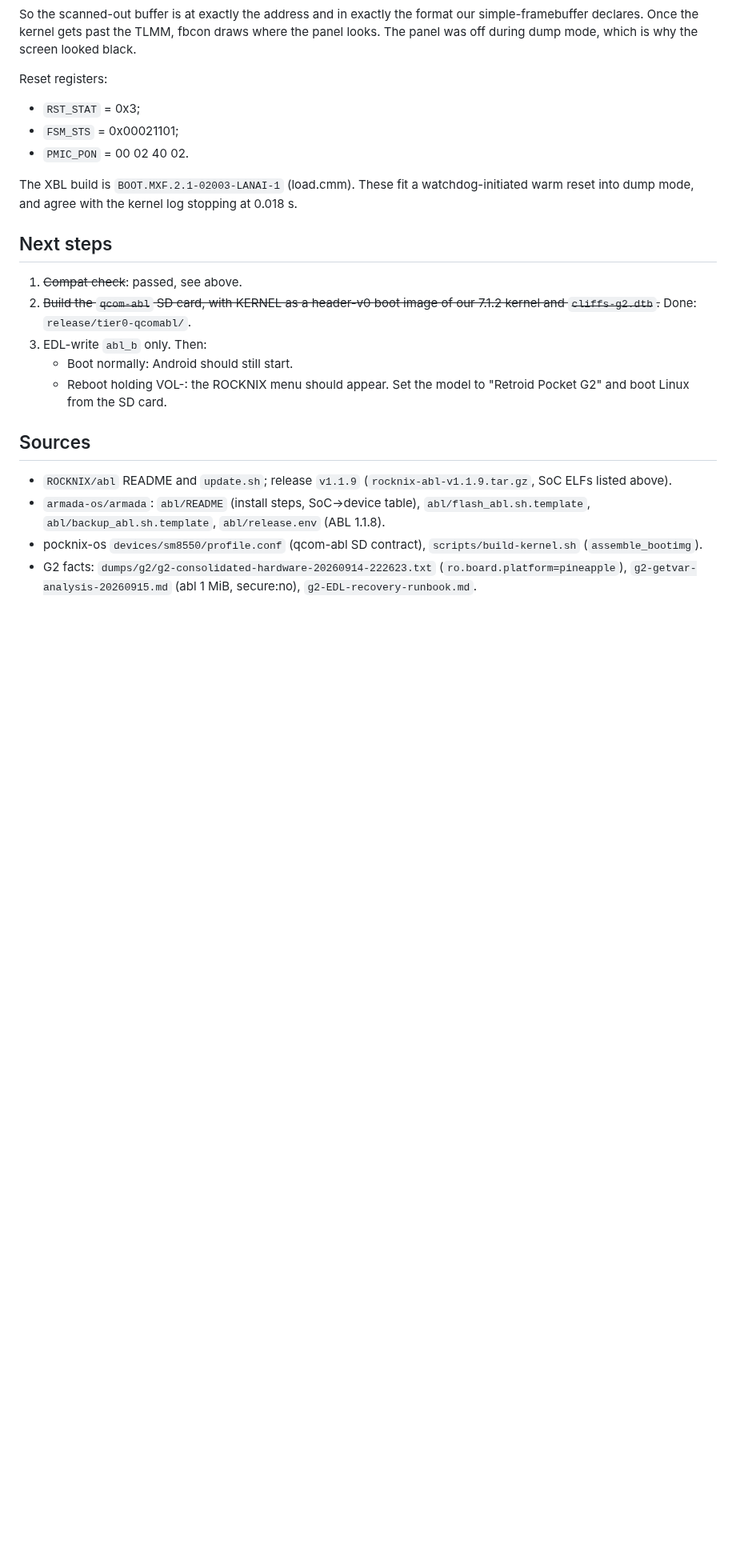
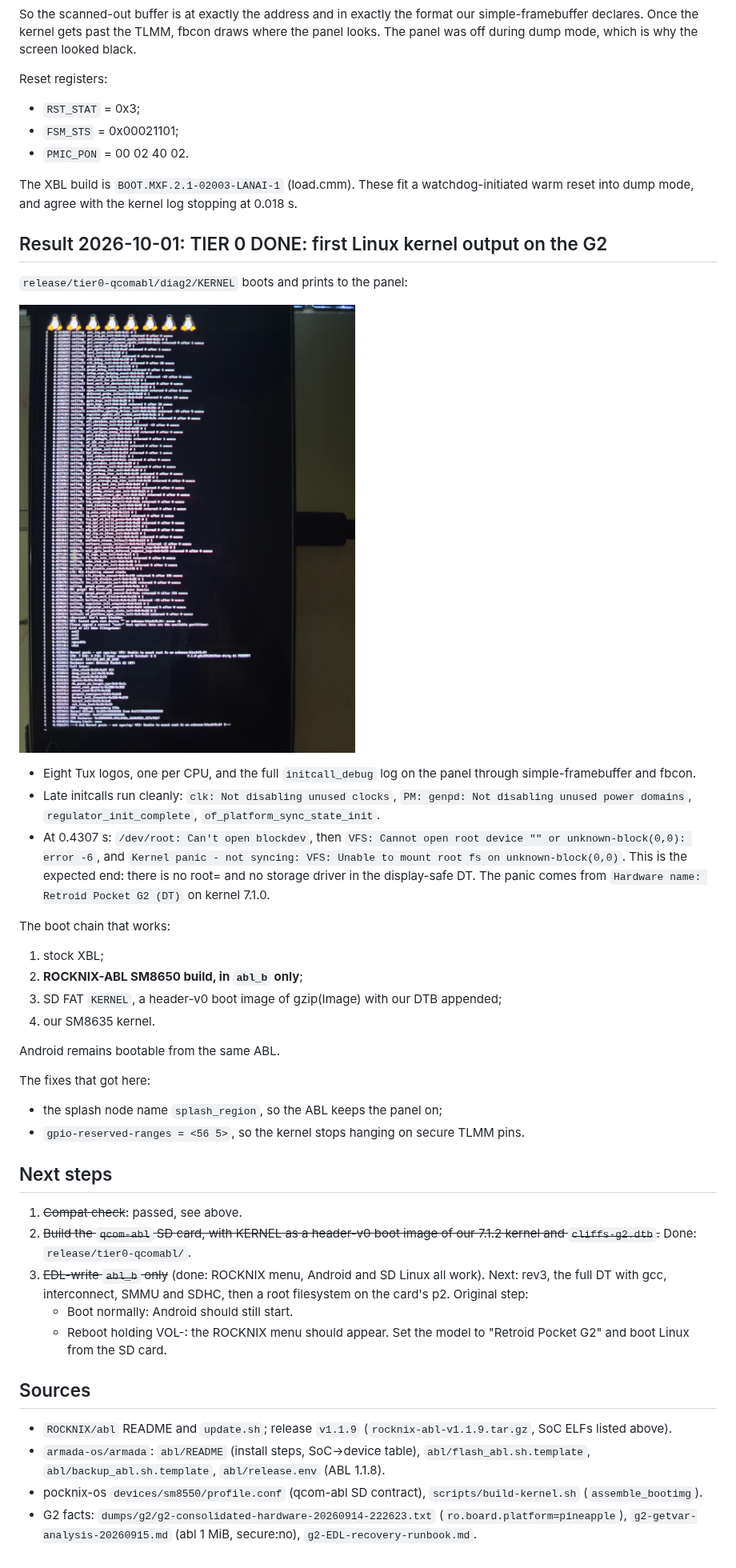
Before and after one commit to kaicia/retroid-g2-linux, a Markdown page: docs/g2-sd-boot-rocknix-abl-20260929.md, the part around the change. Shown at 80% size. Drawn GitHub-style; pictures changed too: docs/img/g2-first-kernel-boot-20261001.jpg (added); blank space fills up the shorter version.

Commit message:
Tier 0 done: first Linux kernel output on the Retroid Pocket G2
diag2 KERNEL boots via ROCKNIX-ABL (abl_b) from SD and prints the full
log to the panel through simple-framebuffer, ending in the expected
VFS panic (no root fs yet). Record the result and the photo.

Co-Authored-By: Claude Opus 5.5 <noreply@anthropic.com>
Claude-Session: https://claude.ai/code/session_01HrBfj3xKkbHux3URxsCmaQ

```diff
--- a/docs/g2-sd-boot-rocknix-abl-20260929.md
+++ b/docs/g2-sd-boot-rocknix-abl-20260929.md
@@ -393,12 +393,46 @@ The XBL build is `BOOT.MXF.2.1-02003-LANAI-1` (load.cmm). These fit a
 watchdog-initiated warm reset into dump mode, and agree with the kernel log
 stopping at 0.018 s.
 
+## Result 2026-10-01: TIER 0 DONE: first Linux kernel output on the G2
+
+`release/tier0-qcomabl/diag2/KERNEL` boots and prints to the panel:
+
+![first kernel boot](img/g2-first-kernel-boot-20261001.jpg)
+
+- Eight Tux logos, one per CPU, and the full `initcall_debug` log on the panel
+  through simple-framebuffer and fbcon.
+- Late initcalls run cleanly: `clk: Not disabling unused clocks`,
+  `PM: genpd: Not disabling unused power domains`, `regulator_init_complete`,
+  `of_platform_sync_state_init`.
+- At 0.4307 s: `/dev/root: Can't open blockdev`, then
+  `VFS: Cannot open root device "" or unknown-block(0,0): error -6`, and
+  `Kernel panic - not syncing: VFS: Unable to mount root fs on unknown-block(0,0)`.
+  This is the expected end: there is no root= and no storage driver in the
+  display-safe DT. The panic comes from `Hardware name: Retroid Pocket G2 (DT)`
+  on kernel 7.1.0.
+
+The boot chain that works:
+1. stock XBL;
+2. **ROCKNIX-ABL SM8650 build, in `abl_b` only**;
+3. SD FAT `KERNEL`, a header-v0 boot image of gzip(Image) with our DTB
+   appended;
+4. our SM8635 kernel.
+
+Android remains bootable from the same ABL.
+
+The fixes that got here:
+- the splash node name `splash_region`, so the ABL keeps the panel on;
+- `gpio-reserved-ranges = <56 5>`, so the kernel stops hanging on secure TLMM
+  pins.
+
 ## Next steps
 1. ~~Compat check~~: passed, see above.
 2. ~~Build the `qcom-abl` SD card, with KERNEL as a header-v0
    boot image of our 7.1.2 kernel and `cliffs-g2.dtb`.~~ Done:
    `release/tier0-qcomabl/`.
-3. EDL-write `abl_b` only. Then:
+3. ~~EDL-write `abl_b` only~~ (done: ROCKNIX menu, Android and SD Linux all
+   work). Next: rev3, the full DT with gcc, interconnect, SMMU and SDHC, then a
+   root filesystem on the card's p2. Original step:
    - Boot normally: Android should still start.
    - Reboot holding VOL-: the ROCKNIX menu should appear. Set the model to
      "Retroid Pocket G2" and boot Linux from the SD card.
```
